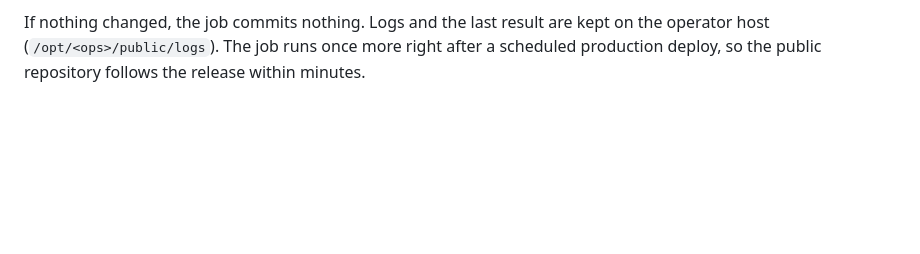
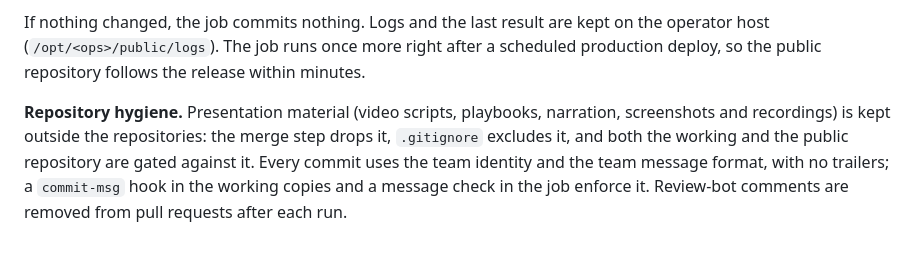
Before and after one commit to moazeniz/negahban, a Markdown page: docs/PLATFORM.md, the part around the change. Drawn GitHub-style; blank space fills up the shorter version.

```diff
--- a/docs/PLATFORM.md
+++ b/docs/PLATFORM.md
@@ -589,3 +589,9 @@ automatically. A publish job runs on the operator host every 30 minutes (`meow-p
 If nothing changed, the job commits nothing. Logs and the last result are kept on the operator host
 (`/opt/<ops>/public/logs`). The job runs once more right after a scheduled production deploy, so the public
 repository follows the release within minutes.
+
+**Repository hygiene.** Presentation material (video scripts, playbooks, narration, screenshots and recordings) is
+kept outside the repositories: the merge step drops it, `.gitignore` excludes it, and both the working and the
+public repository are gated against it. Every commit uses the team identity and the team message format, with no
+trailers; a `commit-msg` hook in the working copies and a message check in the job enforce it. Review-bot comments
+are removed from pull requests after each run.
```
Also changed, not shown: README.md (+15 -0 lines).
